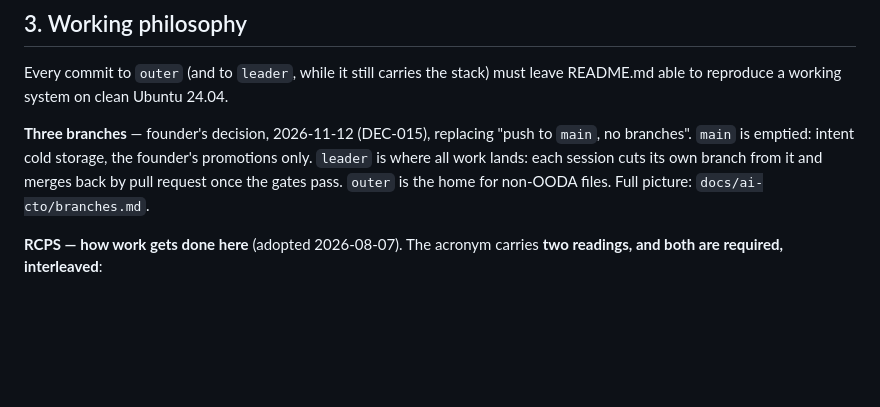
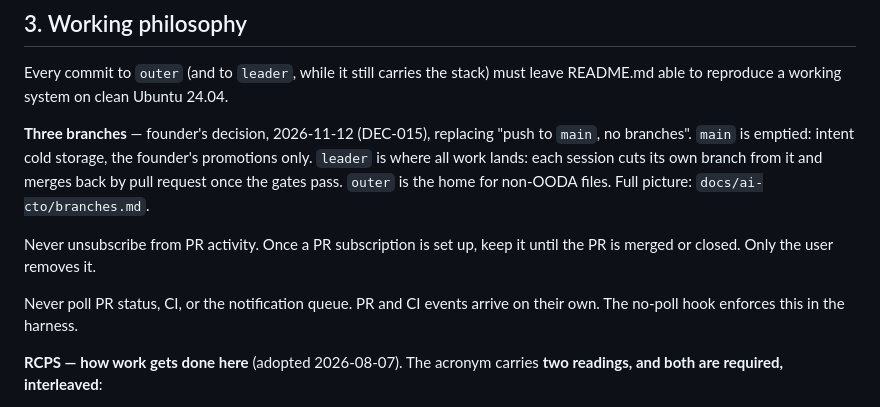
Before and after one commit to a777ance/localDNS, a Markdown page: CLAUDE.md, the part around the change. GitHub-like rendering; blank space fills up the shorter version.

Commit message:
Update CLAUDE.md with PR management instructions
Added PR subscription and polling rules to CLAUDE.md

```diff
--- a/CLAUDE.md
+++ b/CLAUDE.md
@@ -665,6 +665,10 @@ branches". `main` is emptied: intent cold storage, the founder's promotions only
 all work lands: each session cuts its own branch from it and merges back by pull request once the
 gates pass. `outer` is the home for non-OODA files. Full picture: `docs/ai-cto/branches.md`.
 
+Never unsubscribe from PR activity. Once a PR subscription is set up, keep it until the PR is merged or closed. Only the user removes it.
+
+Never poll PR status, CI, or the notification queue. PR and CI events arrive on their own. The no-poll hook enforces this in the harness.
+
 **RCPS — how work gets done here** (adopted 2026-08-07). The acronym carries **two
 readings, and both are required, interleaved**:
 
```
